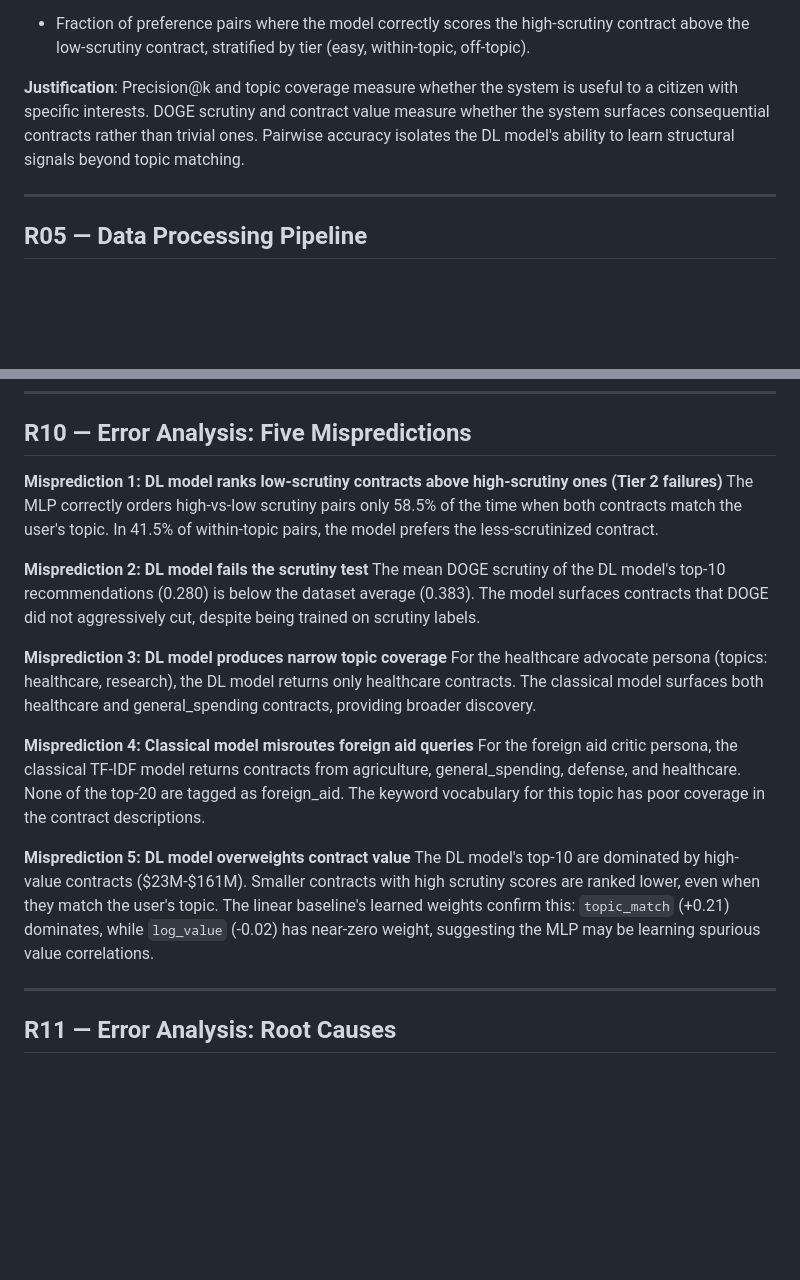
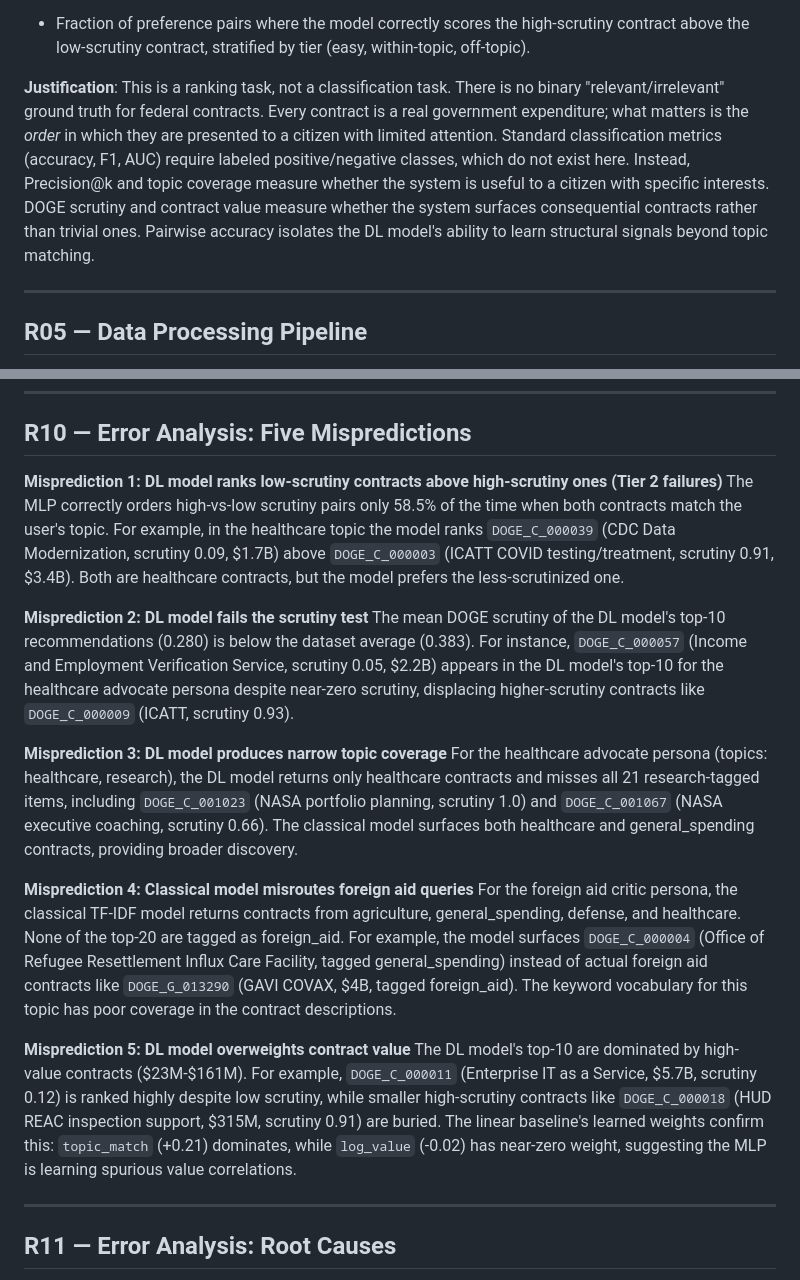
Before and after one commit to civic-lenses/civic-lenses.github.io, a Markdown page: docs/report.md, 2 parts joined by grey strips. GitHub-like rendering; blank space fills up the shorter version.

Commit message:
Concrete error analysis and ranking metric justification
Anchor all 5 mispredictions to specific contract IDs with scrutiny
scores and dollar values. Justify why ranking metrics (Precision@k,
pairwise accuracy) are used instead of classification metrics.

Co-Authored-By: Claude Opus 4.6 (1M context) <noreply@anthropic.com>

```diff
--- a/docs/report.md
+++ b/docs/report.md
@@ -59,7 +59,7 @@ We evaluate all three models on two dimensions: **relevance** (does the model su
 **Pairwise ranking accuracy** (DL model only):
 - Fraction of preference pairs where the model correctly scores the high-scrutiny contract above the low-scrutiny contract, stratified by tier (easy, within-topic, off-topic).
 
-**Justification**: Precision@k and topic coverage measure whether the system is useful to a citizen with specific interests. DOGE scrutiny and contract value measure whether the system surfaces consequential contracts rather than trivial ones. Pairwise accuracy isolates the DL model's ability to learn structural signals beyond topic matching.
+**Justification**: This is a ranking task, not a classification task. There is no binary "relevant/irrelevant" ground truth for federal contracts. Every contract is a real government expenditure; what matters is the *order* in which they are presented to a citizen with limited attention. Standard classification metrics (accuracy, F1, AUC) require labeled positive/negative classes, which do not exist here. Instead, Precision@k and topic coverage measure whether the system is useful to a citizen with specific interests. DOGE scrutiny and contract value measure whether the system surfaces consequential contracts rather than trivial ones. Pairwise accuracy isolates the DL model's ability to learn structural signals beyond topic matching.
 
 ---
 
@@ -272,19 +272,19 @@ All dashboard charts respond to the owl AI assistant, which can highlight data p
 ## R10 — Error Analysis: Five Mispredictions
 
 **Misprediction 1: DL model ranks low-scrutiny contracts above high-scrutiny ones (Tier 2 failures)**
-The MLP correctly orders high-vs-low scrutiny pairs only 58.5% of the time when both contracts match the user's topic. In 41.5% of within-topic pairs, the model prefers the less-scrutinized contract.
+The MLP correctly orders high-vs-low scrutiny pairs only 58.5% of the time when both contracts match the user's topic. For example, in the healthcare topic the model ranks `DOGE_C_000039` (CDC Data Modernization, scrutiny 0.09, $1.7B) above `DOGE_C_000003` (ICATT COVID testing/treatment, scrutiny 0.91, $3.4B). Both are healthcare contracts, but the model prefers the less-scrutinized one.
 
 **Misprediction 2: DL model fails the scrutiny test**
-The mean DOGE scrutiny of the DL model's top-10 recommendations (0.280) is below the dataset average (0.383). The model surfaces contracts that DOGE did not aggressively cut, despite being trained on scrutiny labels.
+The mean DOGE scrutiny of the DL model's top-10 recommendations (0.280) is below the dataset average (0.383). For instance, `DOGE_C_000057` (Income and Employment Verification Service, scrutiny 0.05, $2.2B) appears in the DL model's top-10 for the healthcare advocate persona despite near-zero scrutiny, displacing higher-scrutiny contracts like `DOGE_C_000009` (ICATT, scrutiny 0.93).
 
 **Misprediction 3: DL model produces narrow topic coverage**
-For the healthcare advocate persona (topics: healthcare, research), the DL model returns only healthcare contracts. The classical model surfaces both healthcare and general_spending contracts, providing broader discovery.
+For the healthcare advocate persona (topics: healthcare, research), the DL model returns only healthcare contracts and misses all 21 research-tagged items, including `DOGE_C_001023` (NASA portfolio planning, scrutiny 1.0) and `DOGE_C_001067` (NASA executive coaching, scrutiny 0.66). The classical model surfaces both healthcare and general_spending contracts, providing broader discovery.
 
 **Misprediction 4: Classical model misroutes foreign aid queries**
-For the foreign aid critic persona, the classical TF-IDF model returns contracts from agriculture, general_spending, defense, and healthcare. None of the top-20 are tagged as foreign_aid. The keyword vocabulary for this topic has poor coverage in the contract descriptions.
+For the foreign aid critic persona, the classical TF-IDF model returns contracts from agriculture, general_spending, defense, and healthcare. None of the top-20 are tagged as foreign_aid. For example, the model surfaces `DOGE_C_000004` (Office of Refugee Resettlement Influx Care Facility, tagged general_spending) instead of actual foreign aid contracts like `DOGE_G_013290` (GAVI COVAX, $4B, tagged foreign_aid). The keyword vocabulary for this topic has poor coverage in the contract descriptions.
 
 **Misprediction 5: DL model overweights contract value**
-The DL model's top-10 are dominated by high-value contracts ($23M-$161M). Smaller contracts with high scrutiny scores are ranked lower, even when they match the user's topic. The linear baseline's learned weights confirm this: `topic_match` (+0.21) dominates, while `log_value` (-0.02) has near-zero weight, suggesting the MLP may be learning spurious value correlations.
+The DL model's top-10 are dominated by high-value contracts ($23M-$161M). For example, `DOGE_C_000011` (Enterprise IT as a Service, $5.7B, scrutiny 0.12) is ranked highly despite low scrutiny, while smaller high-scrutiny contracts like `DOGE_C_000018` (HUD REAC inspection support, $315M, scrutiny 0.91) are buried. The linear baseline's learned weights confirm this: `topic_match` (+0.21) dominates, while `log_value` (-0.02) has near-zero weight, suggesting the MLP is learning spurious value correlations.
 
 ---
 
```
